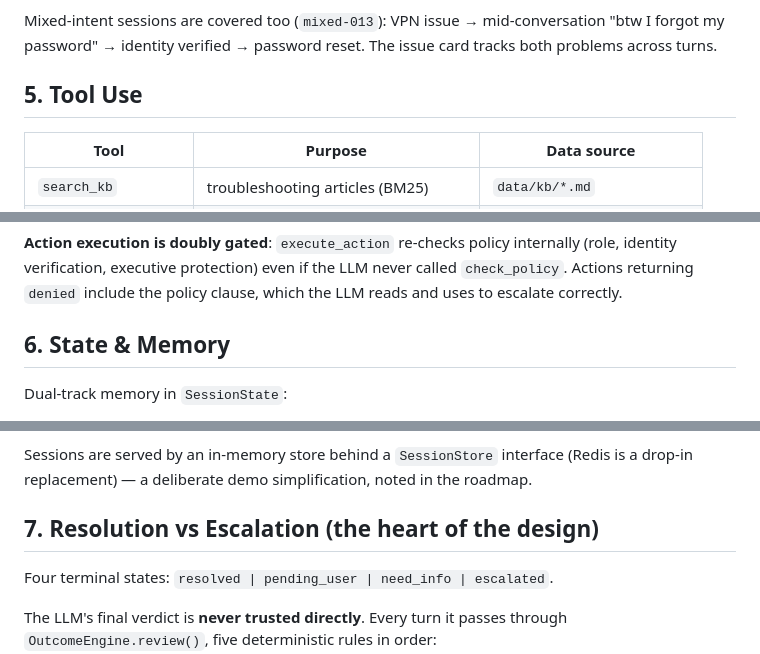
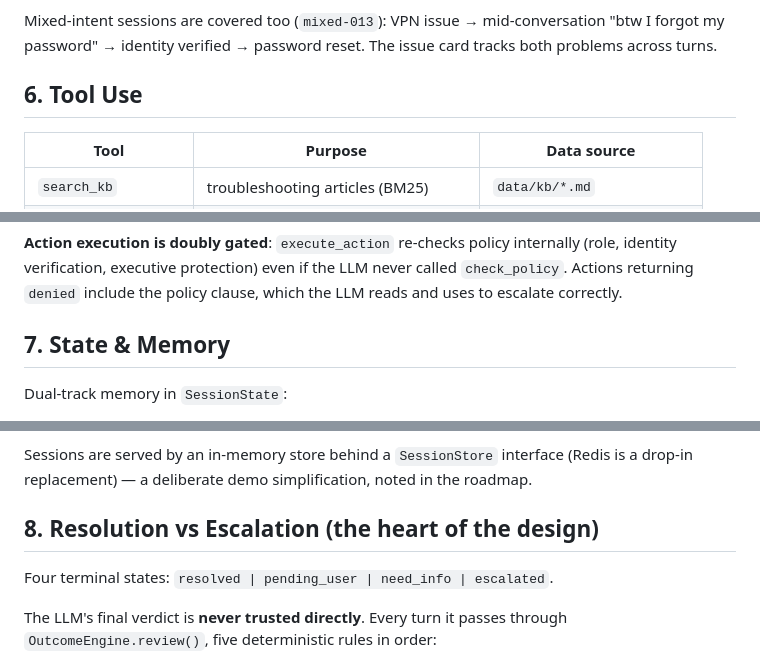
Before and after one commit to GiftedPopcorn/IT-Helpdesk, a Markdown page: README.md, 3 parts joined by grey strips. Drawn GitHub-style.

```diff
--- a/README.md
+++ b/README.md
@@ -127,7 +144,7 @@ A related case (`status-aware-009`) shows status-aware routing: a Shanghai user
 
 Mixed-intent sessions are covered too (`mixed-013`): VPN issue → mid-conversation "btw I forgot my password" → identity verified → password reset. The issue card tracks both problems across turns.
 
-## 5. Tool Use
+## 6. Tool Use
 
 | Tool | Purpose | Data source |
 |---|---|---|
@@ -144,7 +161,7 @@ Mixed-intent sessions are covered too (`mixed-013`): VPN issue → mid-conversat
 
 **Action execution is doubly gated**: `execute_action` re-checks policy internally (role, identity verification, executive protection) even if the LLM never called `check_policy`. Actions returning `denied` include the policy clause, which the LLM reads and uses to escalate correctly.
 
-## 6. State & Memory
+## 7. State & Memory
 
 Dual-track memory in `SessionState`:
 
@@ -155,7 +172,7 @@ Identity verification requires **two fields** (employee_id + department) matched
 
 Sessions are served by an in-memory store behind a `SessionStore` interface (Redis is a drop-in replacement) — a deliberate demo simplification, noted in the roadmap.
 
-## 7. Resolution vs Escalation (the heart of the design)
+## 8. Resolution vs Escalation (the heart of the design)
 
 Four terminal states: `resolved | pending_user | need_info | escalated`.
 
```
Also changed, not shown: other parts of README.md (+33 -14 lines).
